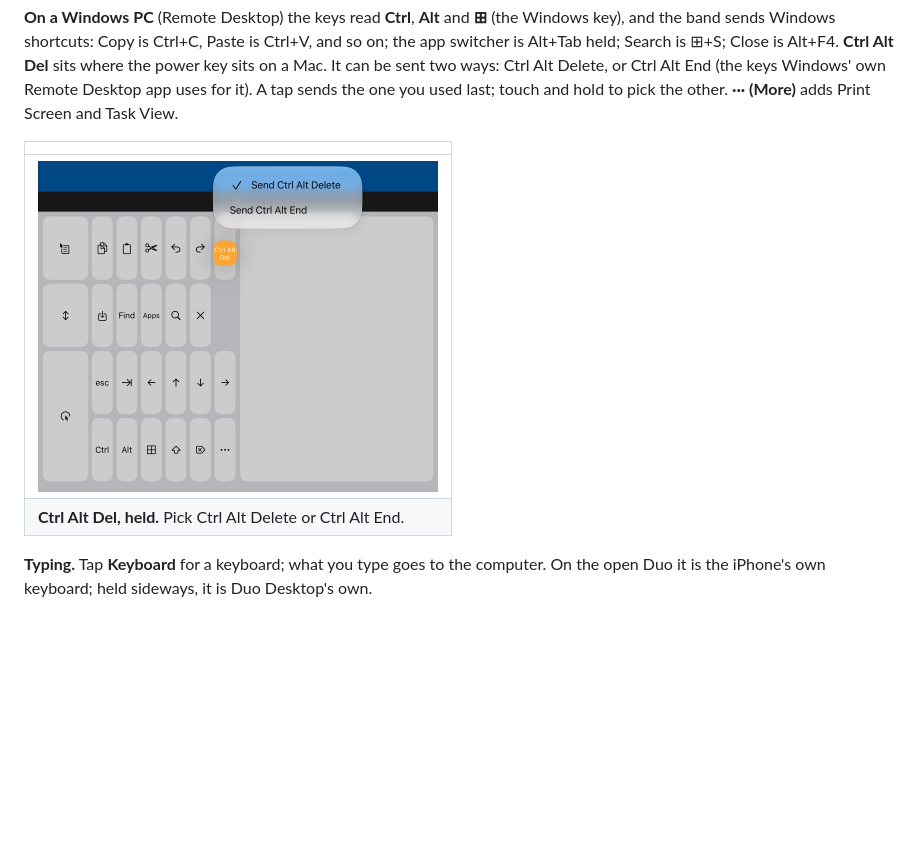
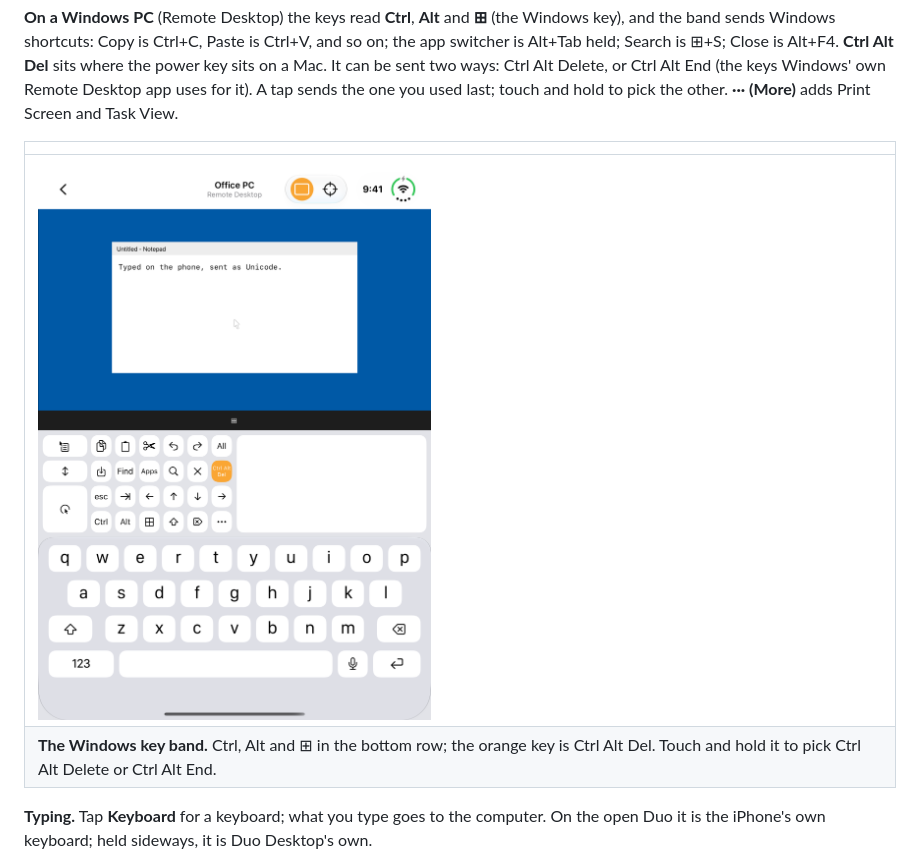
Before and after one commit to Stratechery/duo-desktop, a Markdown page: README.md, the part around the change. GitHub-like rendering; pictures changed too: docs/images/19-ctrl-alt-del.png; blank space fills up the shorter version.

Commit message:
README: the Windows key band picture shows the keyboard

```diff
--- a/README.md
+++ b/README.md
@@ -291,8 +291,8 @@ A Mac with several screens shows them all. The second line under the name in the
 
 | |
 |---|
-| <img src="docs/images/19-ctrl-alt-del.png" width="400" alt="The Windows key band with the Ctrl Alt Del choice open"> |
-| **Ctrl Alt Del, held.** Pick Ctrl Alt Delete or Ctrl Alt End. |
+| <img src="docs/images/19-ctrl-alt-del.png" width="400" alt="A Windows PC on the open Duo: the Windows key band with the orange Ctrl Alt Del key, the trackpad and the keyboard"> |
+| **The Windows key band.** Ctrl, Alt and ⊞ in the bottom row; the orange key is Ctrl Alt Del. Touch and hold it to pick Ctrl Alt Delete or Ctrl Alt End. |
 
 **Typing.** Tap **Keyboard** for a keyboard; what you type goes to the computer. On the open Duo it is the iPhone's own keyboard; held sideways, it is Duo Desktop's own.
 
```
